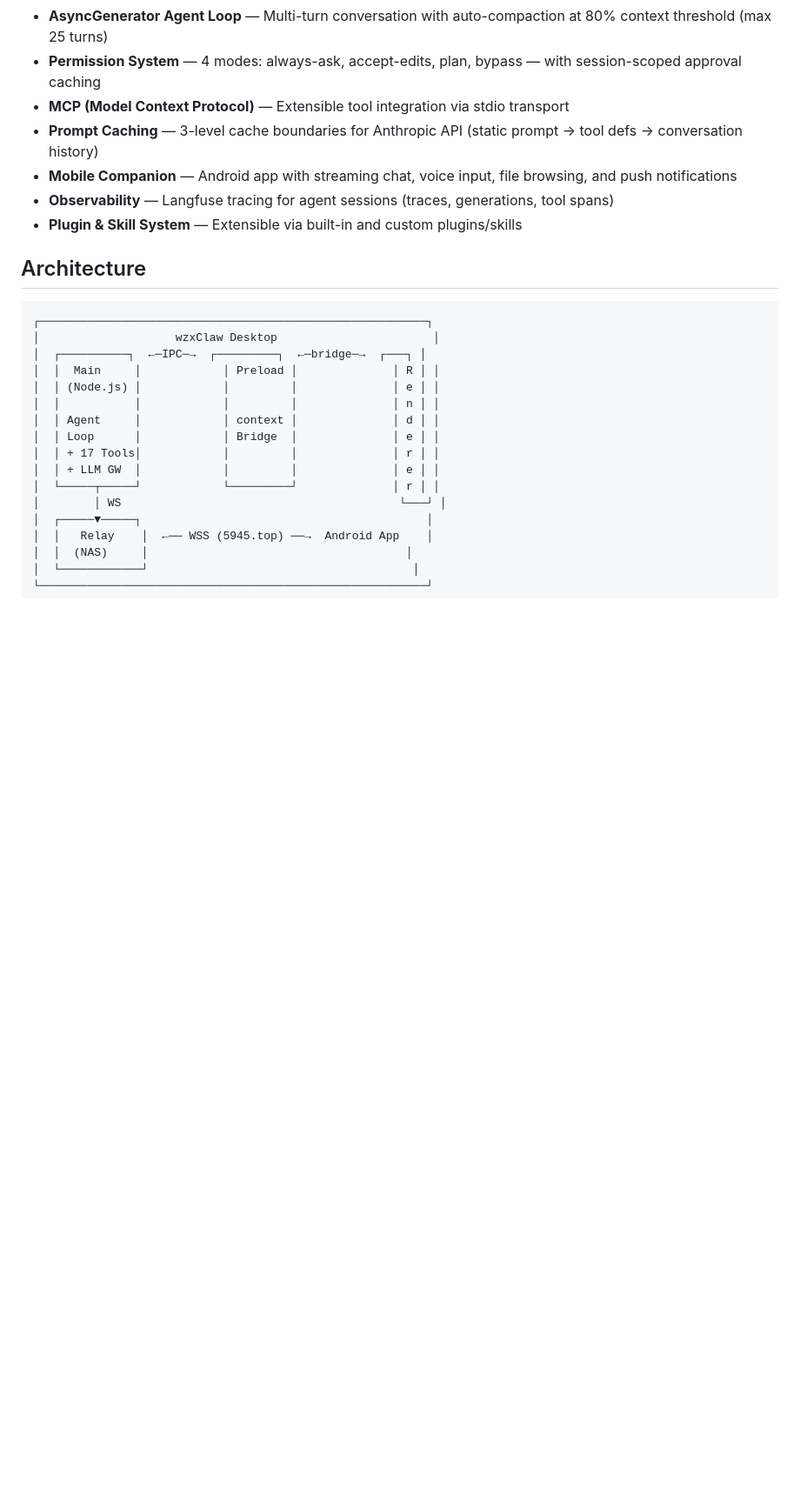
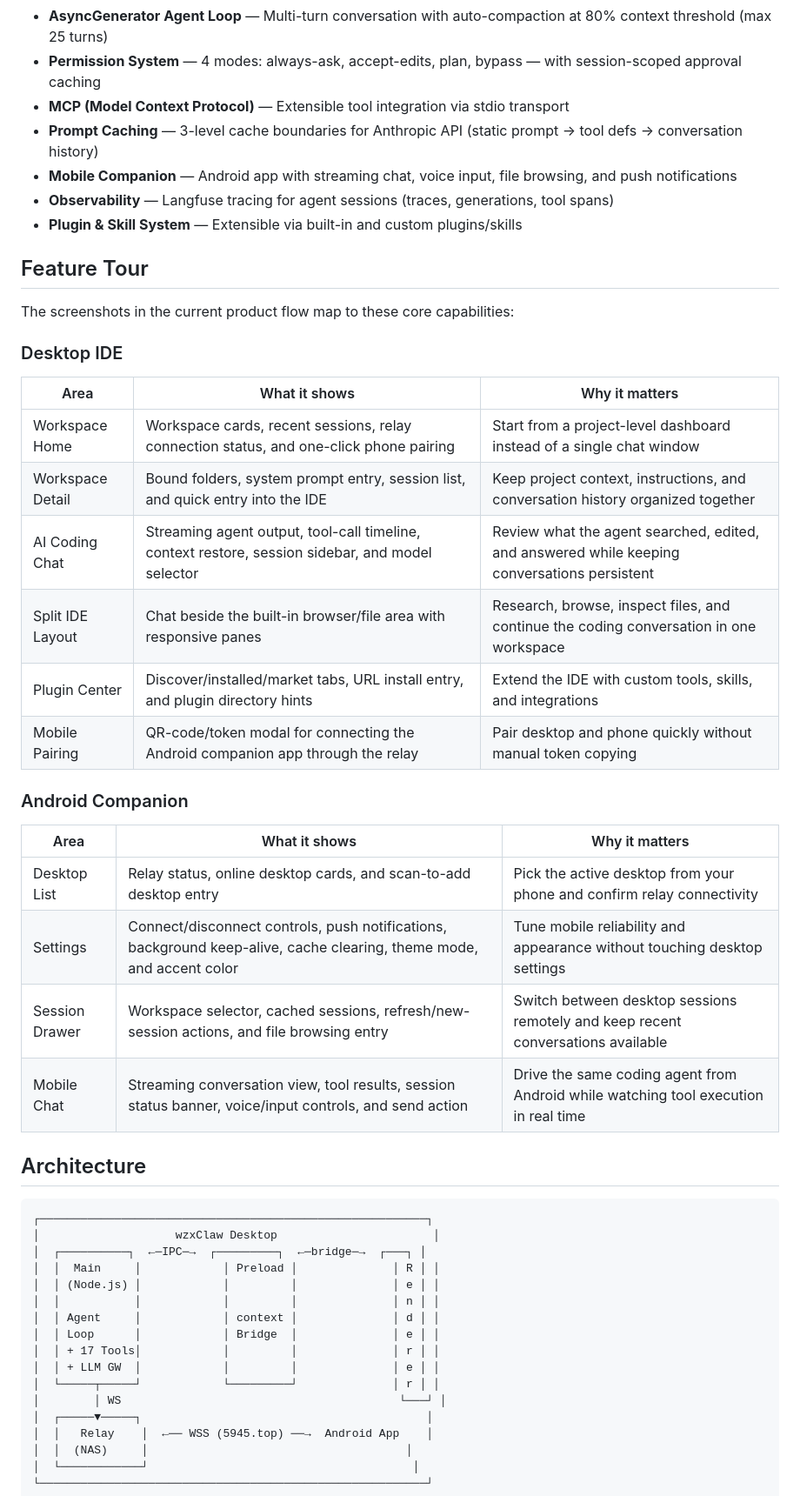
Before and after one commit to wzx011011/wzClaw, a Markdown page: README.md, the part around one of its changes. Shown at 87% size. Rendered like a GitHub page; blank space fills up the shorter version.

Commit message:
docs: add product feature tour to README

```diff
--- a/README.md
+++ b/README.md
@@ -50,6 +50,30 @@ wzxClaw is a personal AI coding IDE inspired by [Cursor](https://cursor.sh). It
 - **Mobile Companion** — Android app with streaming chat, voice input, file browsing, and push notifications
 - **Observability** — Langfuse tracing for agent sessions (traces, generations, tool spans)
 - **Plugin & Skill System** — Extensible via built-in and custom plugins/skills
+
+## Feature Tour
+
+The screenshots in the current product flow map to these core capabilities:
+
+### Desktop IDE
+
+| Area | What it shows | Why it matters |
+|------|---------------|----------------|
+| Workspace Home | Workspace cards, recent sessions, relay connection status, and one-click phone pairing | Start from a project-level dashboard instead of a single chat window |
+| Workspace Detail | Bound folders, system prompt entry, session list, and quick entry into the IDE | Keep project context, instructions, and conversation history organized together |
+| AI Coding Chat | Streaming agent output, tool-call timeline, context restore, session sidebar, and model selector | Review what the agent searched, edited, and answered while keeping conversations persistent |
+| Split IDE Layout | Chat beside the built-in browser/file area with responsive panes | Research, browse, inspect files, and continue the coding conversation in one workspace |
+| Plugin Center | Discover/installed/market tabs, URL install entry, and plugin directory hints | Extend the IDE with custom tools, skills, and integrations |
+| Mobile Pairing | QR-code/token modal for connecting the Android companion app through the relay | Pair desktop and phone quickly without manual token copying |
+
+### Android Companion
+
+| Area | What it shows | Why it matters |
+|------|---------------|----------------|
+| Desktop List | Relay status, online desktop cards, and scan-to-add desktop entry | Pick the active desktop from your phone and confirm relay connectivity |
+| Settings | Connect/disconnect controls, push notifications, background keep-alive, cache clearing, theme mode, and accent color | Tune mobile reliability and appearance without touching desktop settings |
+| Session Drawer | Workspace selector, cached sessions, refresh/new-session actions, and file browsing entry | Switch between desktop sessions remotely and keep recent conversations available |
+| Mobile Chat | Streaming conversation view, tool results, session status banner, voice/input controls, and send action | Drive the same coding agent from Android while watching tool execution in real time |
 
 ## Architecture
 
```
Also changed, not shown: other parts of README.md (+24 -0 lines).
